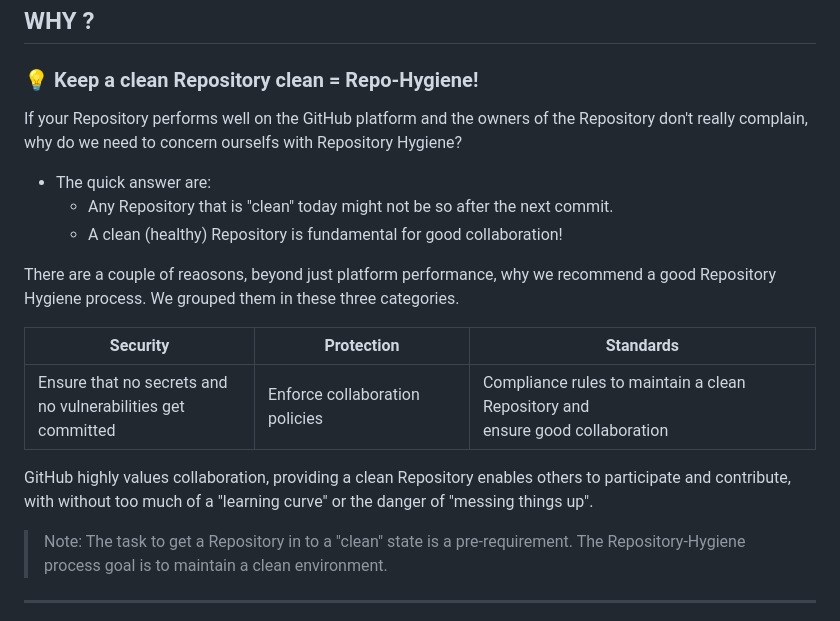
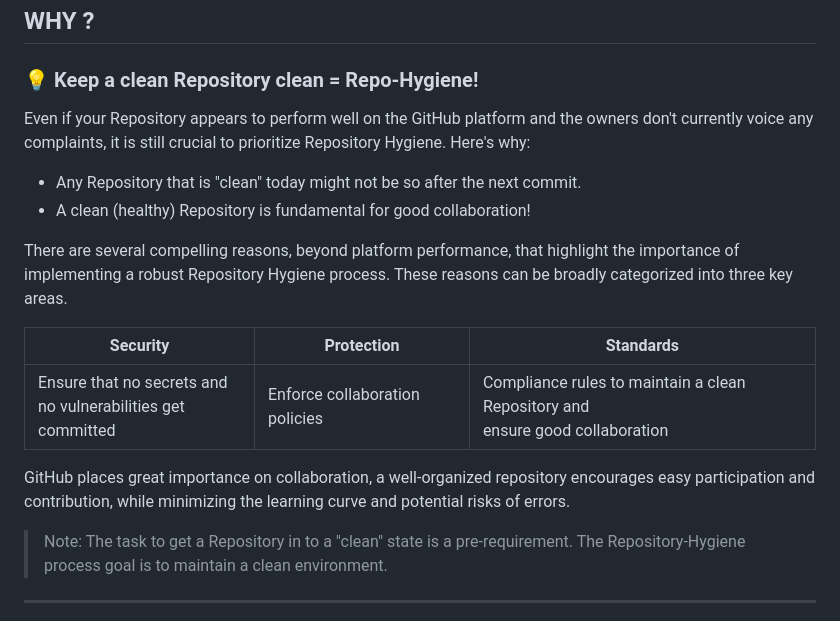
Before and after one commit to jefeish/github-best-practices-demo, a Markdown page: docs/repo-hygiene.md, the part around the change. GitHub-like rendering.

```diff
--- a/docs/repo-hygiene.md
+++ b/docs/repo-hygiene.md
@@ -14,19 +14,18 @@ What good Repository hygiene is to you, depends on what your priorities are. Wha
 
 ### :bulb: Keep a clean Repository clean = Repo-Hygiene!
 
-If your Repository performs well on the GitHub platform and the owners of the Repository don't really complain, why do we need to concern ourselfs with Repository Hygiene?
+Even if your Repository appears to perform well on the GitHub platform and the owners don't currently voice any complaints, it is still crucial to prioritize Repository Hygiene. Here's why:
 
-- The quick answer are:
   - Any Repository that is "clean" today might not be so after the next commit.
   - A clean (healthy) Repository is fundamental for good collaboration!
 
-There are a couple of reaosons, beyond just platform performance, why we recommend a good Repository Hygiene process. We grouped them in these three categories.
+There are several compelling reasons, beyond platform performance, that highlight the importance of implementing a robust Repository Hygiene process. These reasons can be broadly categorized into three key areas.
 
   |Security|Protection|Standards|
   |---|---|---|
   |Ensure that no secrets and <br>no vulnerabilities get committed|Enforce collaboration policies|Compliance rules to maintain a clean Repository and<br> ensure good collaboration|
 
-GitHub highly values collaboration, providing a clean Repository enables others to participate and contribute, with without too much of a "learning curve" or the danger of "messing things up".
+GitHub places great importance on collaboration, a well-organized repository encourages easy participation and contribution, while minimizing the learning curve and potential risks of errors.
  > Note: The task to get a Repository in to a "clean" state is a pre-requirement. The Repository-Hygiene process goal is to maintain a clean environment.
 
 ---
```
